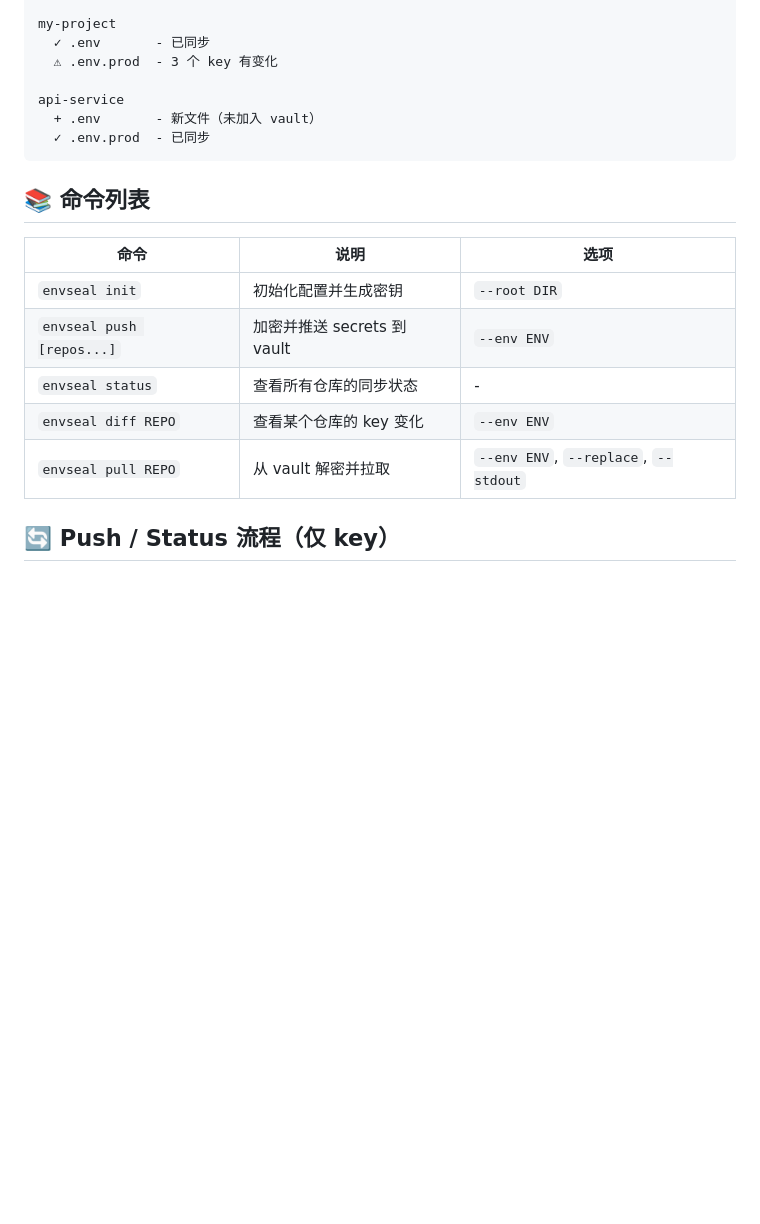
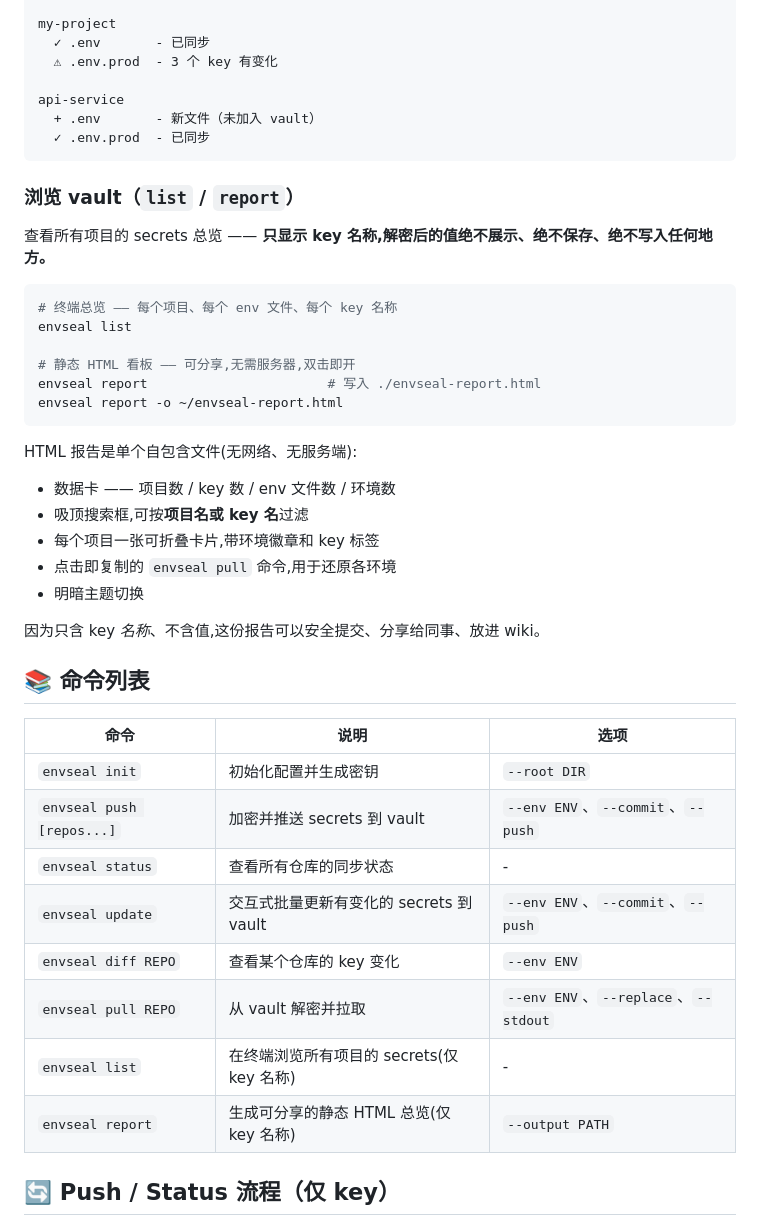
Before and after one commit to chicogong/envseal, a Markdown page: README.zh-CN.md, the part around the change. GitHub-like rendering; blank space fills up the shorter version.

````diff
--- a/README.zh-CN.md
+++ b/README.zh-CN.md
@@ -177,15 +177,41 @@ api-service
   ✓ .env.prod  - 已同步
 ```
 
+### 浏览 vault（`list` / `report`）
+
+查看所有项目的 secrets 总览 —— **只显示 key 名称,解密后的值绝不展示、绝不保存、绝不写入任何地方。**
+
+```bash
+# 终端总览 —— 每个项目、每个 env 文件、每个 key 名称
+envseal list
+
+# 静态 HTML 看板 —— 可分享,无需服务器,双击即开
+envseal report                       # 写入 ./envseal-report.html
+envseal report -o ~/envseal-report.html
+```
+
+HTML 报告是单个自包含文件(无网络、无服务端):
+
+- 数据卡 —— 项目数 / key 数 / env 文件数 / 环境数
+- 吸顶搜索框,可按**项目名或 key 名**过滤
+- 每个项目一张可折叠卡片,带环境徽章和 key 标签
+- 点击即复制的 `envseal pull` 命令,用于还原各环境
+- 明暗主题切换
+
+因为只含 key *名称*、不含值,这份报告可以安全提交、分享给同事、放进 wiki。
+
 ## 📚 命令列表
 
 | 命令 | 说明 | 选项 |
 |------|------|------|
 | `envseal init` | 初始化配置并生成密钥 | `--root DIR` |
-| `envseal push [repos...]` | 加密并推送 secrets 到 vault | `--env ENV` |
+| `envseal push [repos...]` | 加密并推送 secrets 到 vault | `--env ENV`、`--commit`、`--push` |
 | `envseal status` | 查看所有仓库的同步状态 | - |
+| `envseal update` | 交互式批量更新有变化的 secrets 到 vault | `--env ENV`、`--commit`、`--push` |
 | `envseal diff REPO` | 查看某个仓库的 key 变化 | `--env ENV` |
-| `envseal pull REPO` | 从 vault 解密并拉取 | `--env ENV`, `--replace`, `--stdout` |
+| `envseal pull REPO` | 从 vault 解密并拉取 | `--env ENV`、`--replace`、`--stdout` |
+| `envseal list` | 在终端浏览所有项目的 secrets(仅 key 名称) | - |
+| `envseal report` | 生成可分享的静态 HTML 总览(仅 key 名称) | `--output PATH` |
 
 ## 🔄 Push / Status 流程（仅 key）
 
````
Also changed, not shown: USAGE.en.md (+25 -2 lines), USAGE.md (+29 -3 lines).
